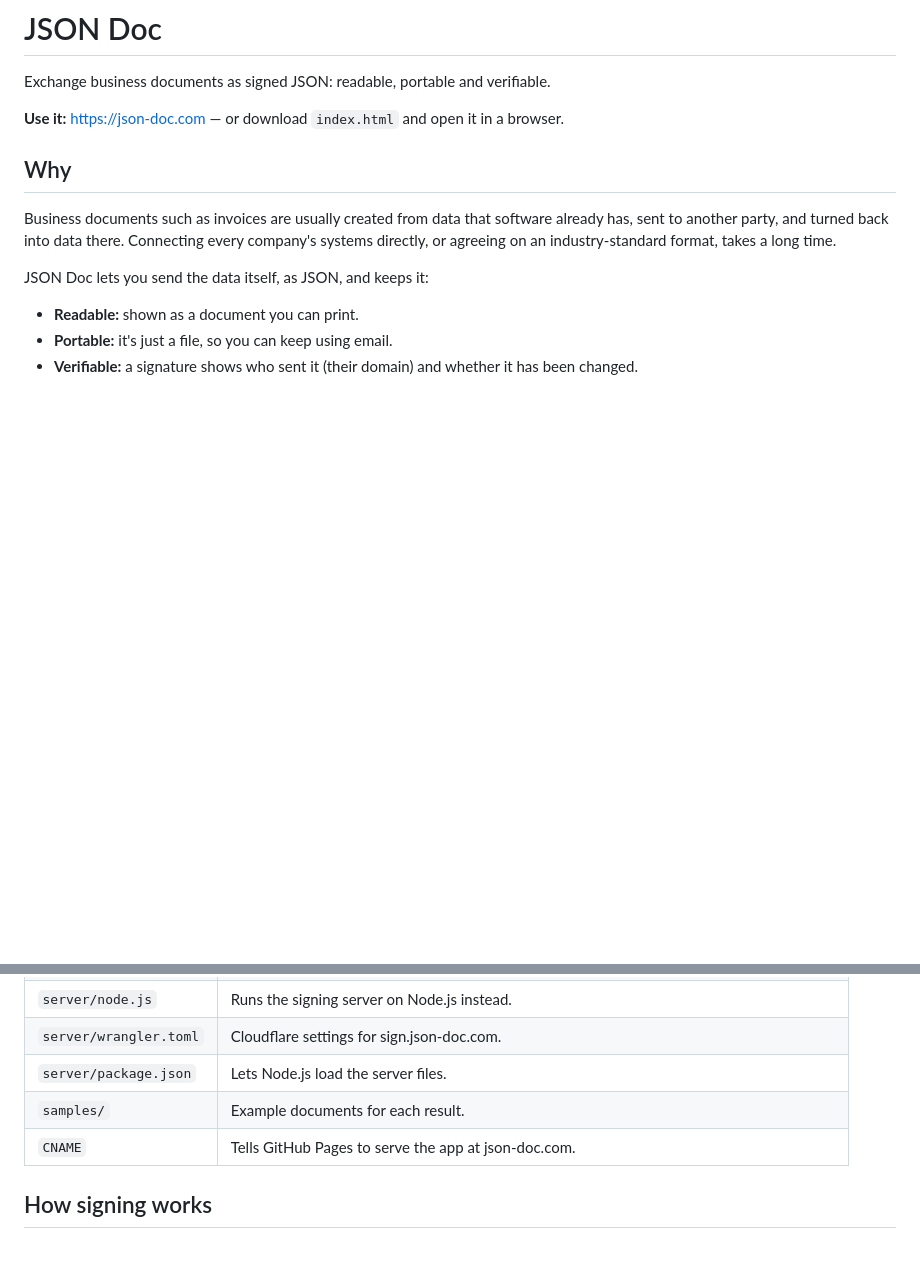
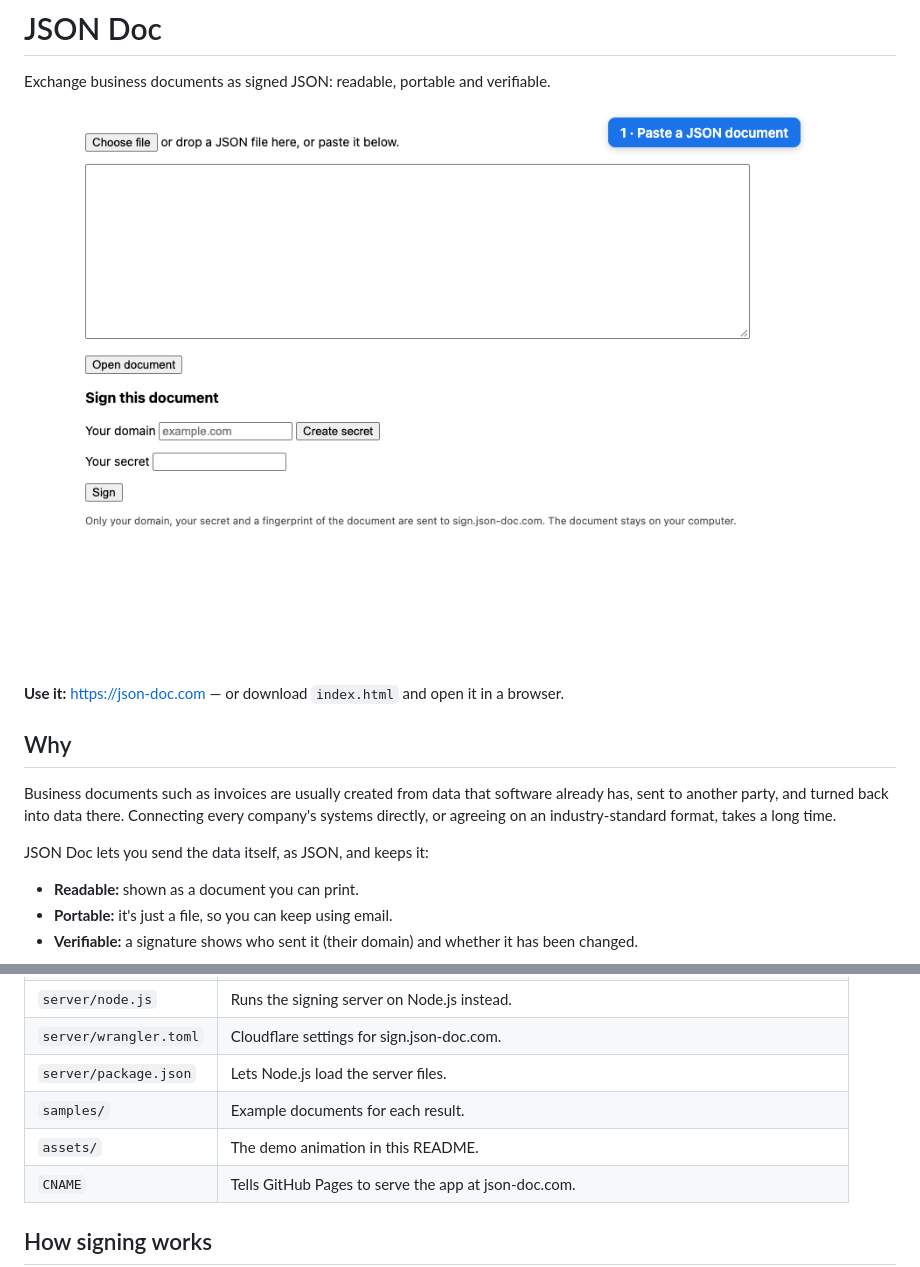
Before and after one commit to fkaita/json-doc, a Markdown page: README.md, 2 parts joined by grey strips. GitHub-like rendering; pictures changed too: assets/demo.gif (added); blank space fills up the shorter version.

Commit message:
Add a demo animation to the README
assets/demo.gif (16 s, 122 KB) shows the real page: paste a JSON
invoice, sign it as demo.json-doc.com through the live signing server,
and open it with the green "Signed by" banner. Step captions are added
only in the recording; the secret appears as dots.

Co-Authored-By: Claude Opus 5.5 <noreply@anthropic.com>

```diff
--- a/README.md
+++ b/README.md
@@ -1,6 +1,8 @@
 # JSON Doc
 
 Exchange business documents as signed JSON: readable, portable and verifiable.
+
+![Paste a JSON document, sign it, and open it as a document with a green "Signed by" banner](assets/demo.gif)
 
 **Use it:** https://json-doc.com — or download `index.html` and open it in a browser.
 
@@ -69,6 +71,7 @@ Signature checks need a recent browser and a secure page: https://json-doc.com,
 | `server/wrangler.toml` | Cloudflare settings for sign.json-doc.com. |
 | `server/package.json` | Lets Node.js load the server files. |
 | `samples/` | Example documents for each result. |
+| `assets/` | The demo animation in this README. |
 | `CNAME` | Tells GitHub Pages to serve the app at json-doc.com. |
 
 ## How signing works
```
